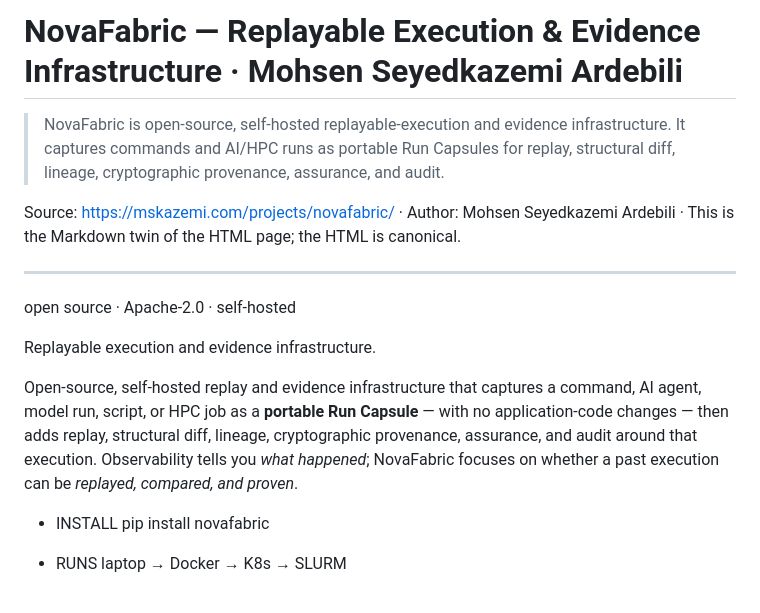
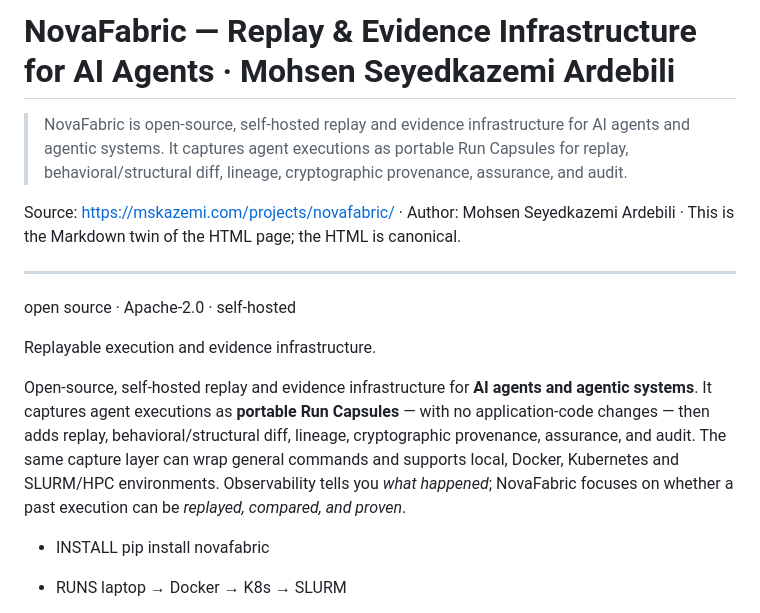
Before and after one commit to MSKazemi/mskazemi.github.io, a Markdown page: projects/novafabric/index.md, the part around the change. GitHub-like rendering.

Commit message:
site: make NovaFabric project page agentic-first

```diff
--- a/projects/novafabric/index.md
+++ b/projects/novafabric/index.md
@@ -1,6 +1,6 @@
-# NovaFabric — Replayable Execution & Evidence Infrastructure · Mohsen Seyedkazemi Ardebili
+# NovaFabric — Replay & Evidence Infrastructure for AI Agents · Mohsen Seyedkazemi Ardebili
 
-> NovaFabric is open-source, self-hosted replayable-execution and evidence infrastructure. It captures commands and AI/HPC runs as portable Run Capsules for replay, structural diff, lineage, cryptographic provenance, assurance, and audit.
+> NovaFabric is open-source, self-hosted replay and evidence infrastructure for AI agents and agentic systems. It captures agent executions as portable Run Capsules for replay, behavioral/structural diff, lineage, cryptographic provenance, assurance, and audit.
 
 Source: <https://mskazemi.com/projects/novafabric/> · Author: Mohsen Seyedkazemi Ardebili · This is the Markdown twin of the HTML page; the HTML is canonical.
 
@@ -10,7 +10,7 @@ open source · Apache-2.0 · self-hosted
 
 Replayable execution and evidence infrastructure.
 
-Open-source, self-hosted replay and evidence infrastructure that captures a command, AI agent, model run, script, or HPC job as a **portable Run Capsule** — with no application-code changes — then adds replay, structural diff, lineage, cryptographic provenance, assurance, and audit around that execution. Observability tells you _what happened_; NovaFabric focuses on whether a past execution can be _replayed, compared, and proven_.
+Open-source, self-hosted replay and evidence infrastructure for **AI agents and agentic systems**. It captures agent executions as **portable Run Capsules** — with no application-code changes — then adds replay, behavioral/structural diff, lineage, cryptographic provenance, assurance, and audit. The same capture layer can wrap general commands and supports local, Docker, Kubernetes and SLURM/HPC environments. Observability tells you _what happened_; NovaFabric focuses on whether a past execution can be _replayed, compared, and proven_.
 
 - INSTALL pip install novafabric
 
```
